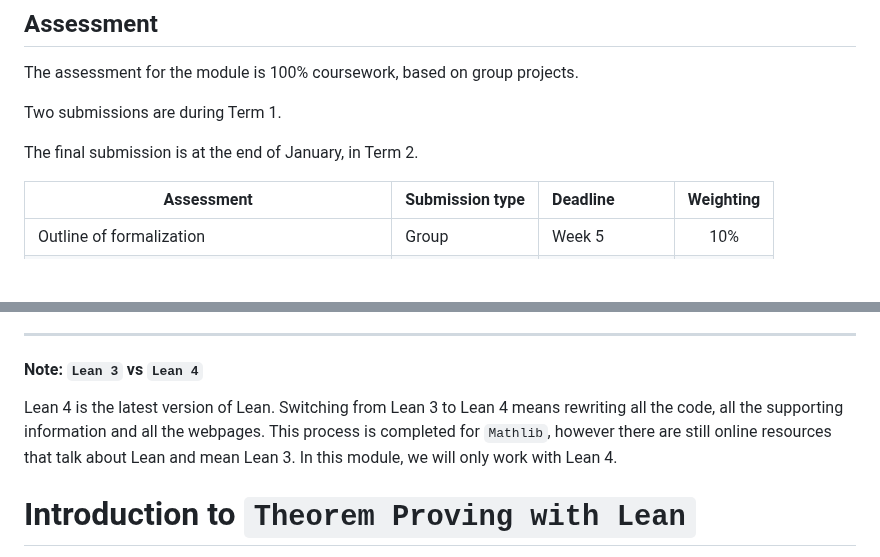
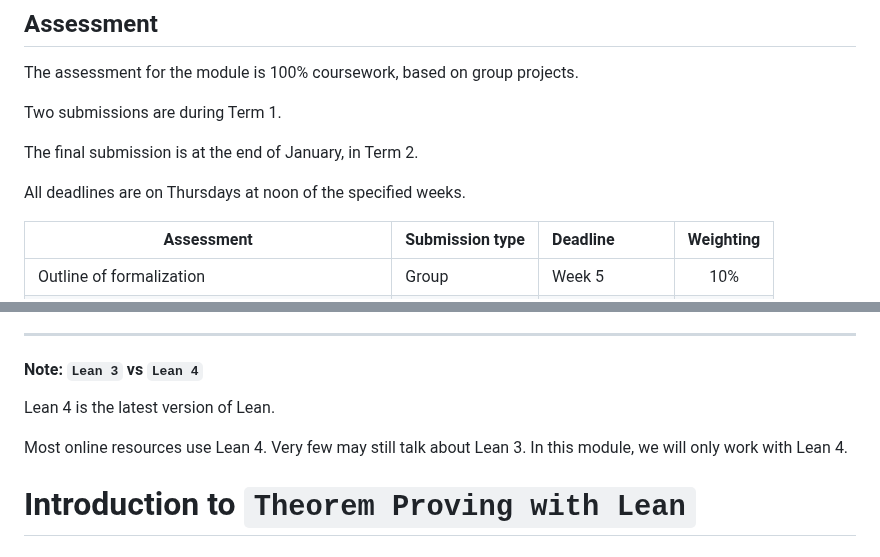
Before and after one commit to adomani/Syllabus, a Markdown page: .src/TPwL_source.md, 2 parts joined by grey strips. Rendered like a GitHub page; blank space fills up the shorter version.

Commit message:
deadlines and lean 3 vs 4

```diff
--- a/.src/TPwL_source.md
+++ b/.src/TPwL_source.md
@@ -13,6 +13,8 @@ The assessment for the module is 100% coursework, based on group projects.
 Two submissions are during Term 1.
 
 The final submission is at the end of January, in Term 2.
+
+All deadlines are on Thursdays at noon of the specified weeks.
 
 | Assessment                                        | Submission type | Deadline       | Weighting |
 | -                                                 | :-              | :-             | :-:       |
@@ -37,8 +39,9 @@ You can find ways to interact with Lean and Mathlib on the [Mathlib webpage](htt
 
 #### Note: `Lean 3` vs `Lean 4`
 Lean 4 is the latest version of Lean.
-Switching from Lean 3 to Lean 4 means rewriting all the code, all the supporting information and all the webpages.
-This process is completed for `Mathlib`, however there are still online resources that talk about Lean and mean Lean 3.
+
+Most online resources use Lean 4.
+Very few may still talk about Lean 3.
 In this module, we will only work with Lean 4.
 <!-- newFile intro.md -->
 # Introduction to `Theorem Proving with Lean`
```
